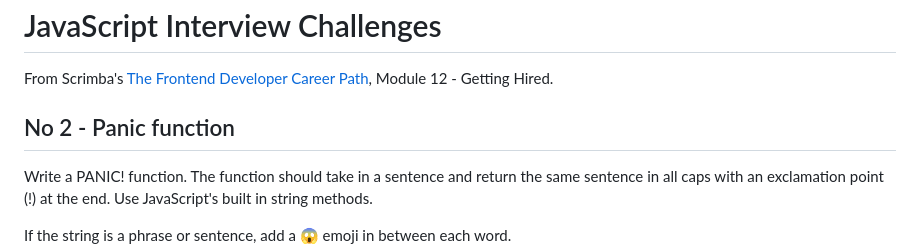
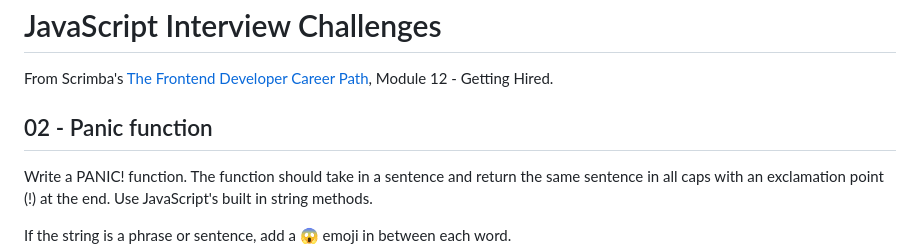
Before and after one commit to qserena/03-javascript-interview-challenges, a Markdown page: README.md, the part around the change. Drawn GitHub-style.

```diff
--- a/README.md
+++ b/README.md
@@ -1,7 +1,7 @@
 # JavaScript Interview Challenges
 From Scrimba's [The Frontend Developer Career Path](https://scrimba.com/learn/frontend), Module 12 - Getting Hired.
 
-## No 2 - Panic function
+## 02 - Panic function
 Write a PANIC! function. The function should take in a sentence and return the same
 sentence in all caps with an exclamation point (!) at the end. Use JavaScript's
 built in string methods.
```
